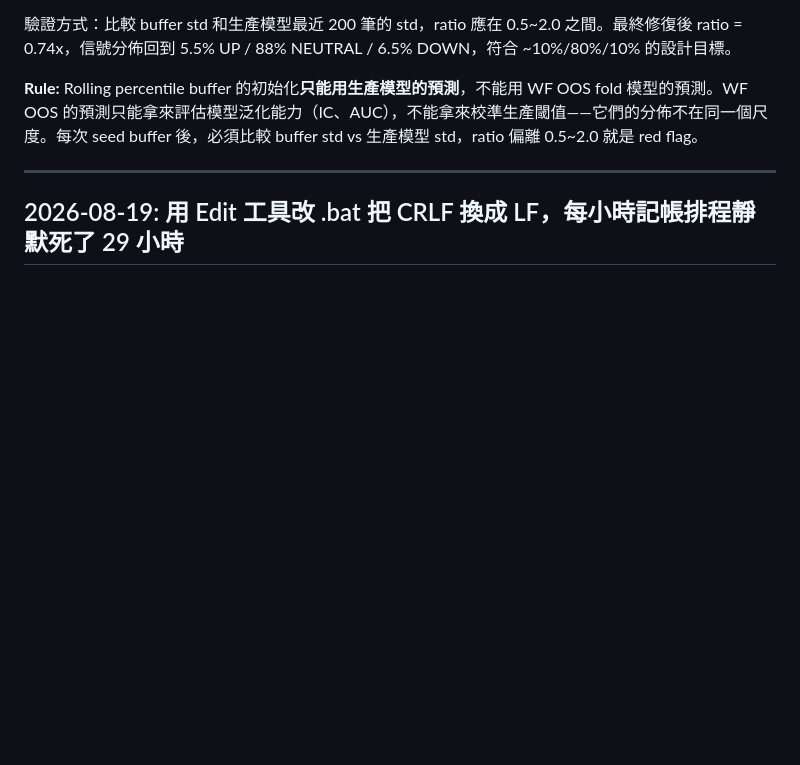
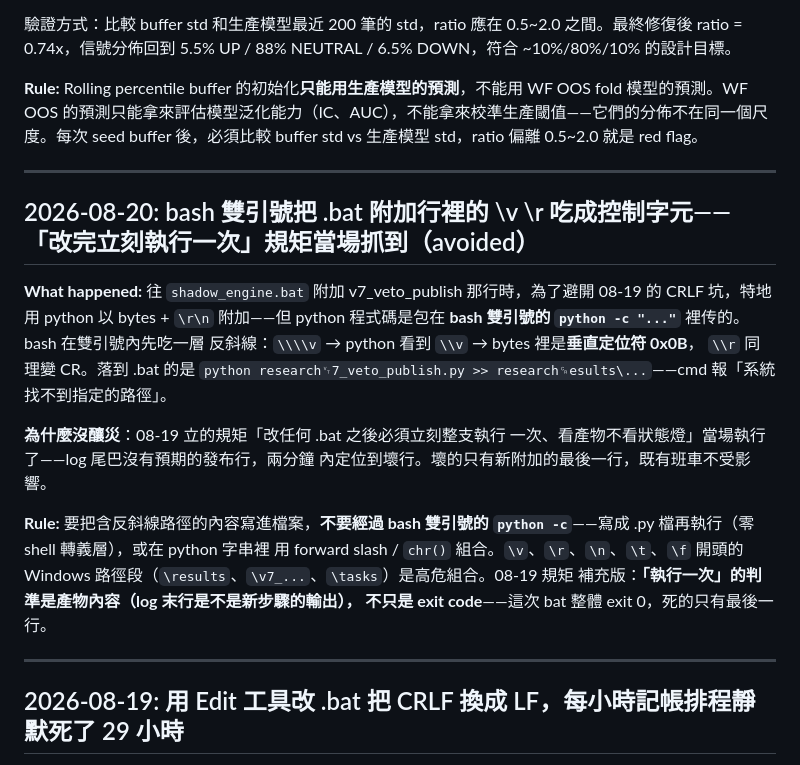
Before and after one commit to rfobelieve-crypto/rfobot, a Markdown page: .claude/rules/mistake.md, the part around the change. Rendered like a GitHub page; blank space fills up the shorter version.

Commit message:
docs(mistake): bash 雙引號吃掉 .bat 路徑的 \v \r——avoided,08-19 規矩當場抓到
Co-Authored-By: Claude Opus 5 (1M context) <noreply@anthropic.com>
Claude-Session: https://claude.ai/code/session_01Kuyzdhamawu7GYDKU824Bm

```diff
--- a/.claude/rules/mistake.md
+++ b/.claude/rules/mistake.md
@@ -1477,6 +1477,29 @@ WF OOS 的 `pred_ret` 是每個 fold 的子模型產生的，每個 fold 只用
 
 ---
 
+## 2026-08-20: bash 雙引號把 .bat 附加行裡的 \v \r 吃成控制字元——「改完立刻執行一次」規矩當場抓到（avoided）
+
+**What happened:**
+往 `shadow_engine.bat` 附加 v7_veto_publish 那行時，為了避開 08-19 的
+CRLF 坑，特地用 python 以 bytes + `\r\n` 附加——但 python 程式碼是包在
+**bash 雙引號的 `python -c "..."`** 裡传的。bash 在雙引號內先吃一層
+反斜線：`\\\\v` → python 看到 `\\v` → bytes 裡是**垂直定位符 0x0B**，
+`\\r` 同理變 CR。落到 .bat 的是 `python research␋7_veto_publish.py >>
+research␍esults\...`——cmd 報「系統找不到指定的路徑」。
+
+**為什麼沒釀災**：08-19 立的規矩「改任何 .bat 之後必須立刻整支執行
+一次、看產物不看狀態燈」當場執行了——log 尾巴沒有預期的發布行，兩分鐘
+內定位到壞行。壞的只有新附加的最後一行，既有班車不受影響。
+
+**Rule:** 要把含反斜線路徑的內容寫進檔案，**不要經過 bash 雙引號的
+`python -c`**——寫成 .py 檔再執行（零 shell 轉義層），或在 python 字串裡
+用 forward slash / `chr()` 組合。`\v`、`\r`、`\n`、`\t`、`\f` 開頭的
+Windows 路徑段（`\results`、`\v7_...`、`\tasks`）是高危組合。08-19 規矩
+補充版：**「執行一次」的判準是產物內容（log 末行是不是新步驟的輸出），
+不只是 exit code**——這次 bat 整體 exit 0，死的只有最後一行。
+
+---
+
 ## 2026-08-19: 用 Edit 工具改 .bat 把 CRLF 換成 LF，每小時記帳排程靜默死了 29 小時
 
 **What happened:**
```
